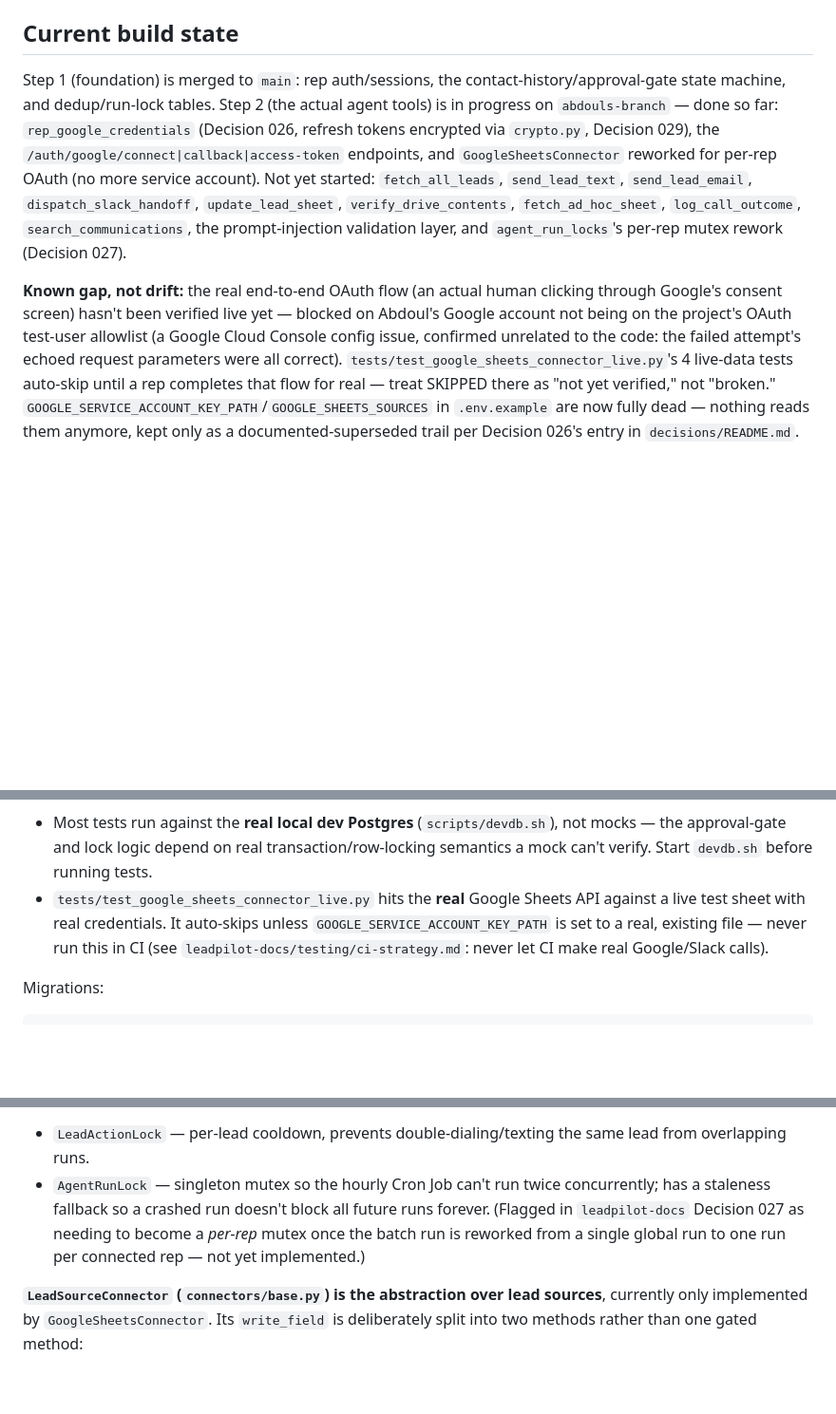
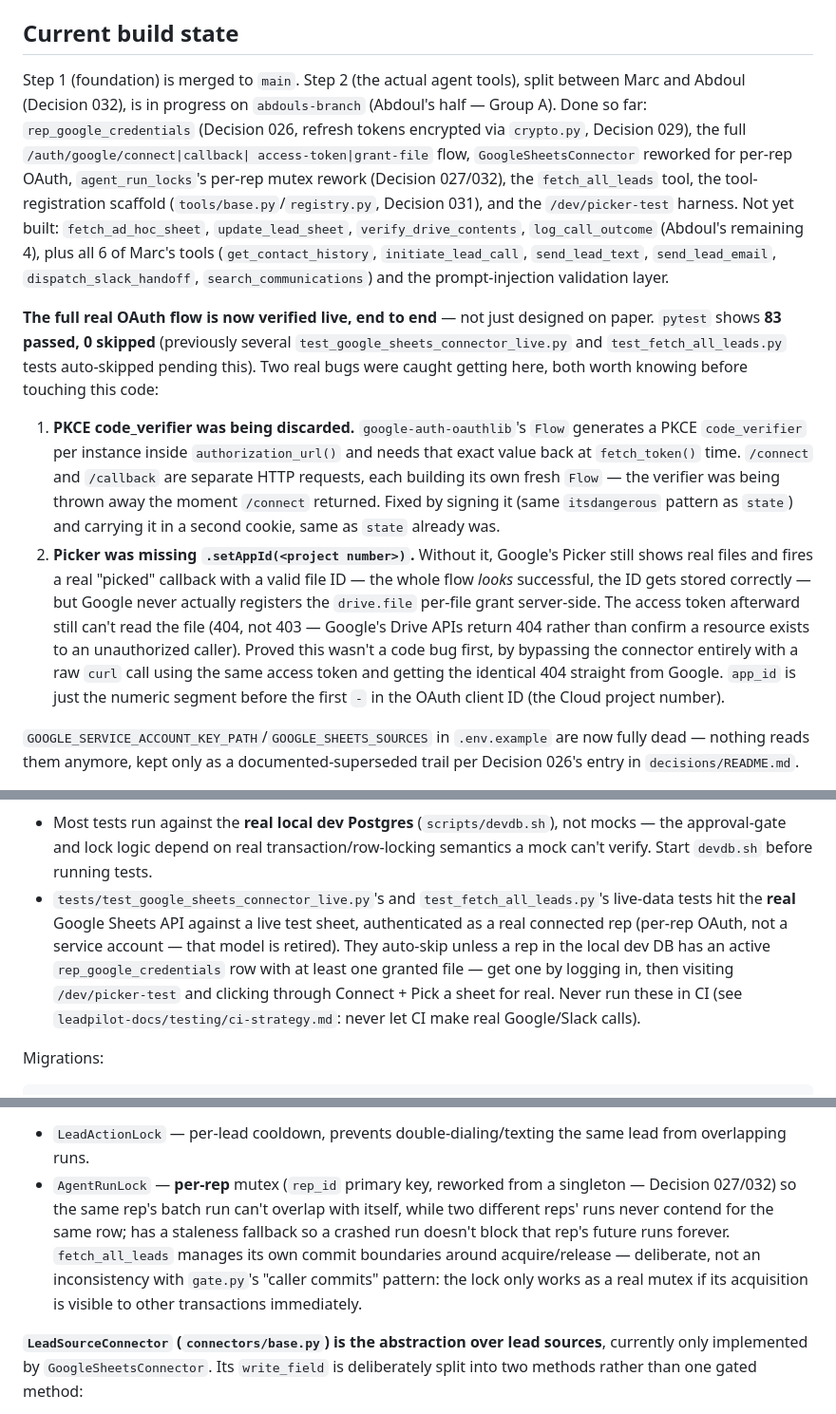
Before and after one commit to abdoulk30/LeadPilot, a Markdown page: CLAUDE.md, 3 parts joined by grey strips. Shown at 95% size. Drawn GitHub-style; blank space fills up the shorter version.

Commit message:
Update CLAUDE.md: full OAuth flow now verified live, 83 passed / 0 skipped
Real milestone, not incremental — the entire per-rep Google OAuth
flow (connect -> consent -> Picker -> grant-file -> real Sheets API
read/write) has been walked through by a real human against a real
Google account, not just tested in isolation. Documented both real
bugs that were in the way (PKCE code_verifier being discarded across
requests, Picker missing setAppId) since they're exactly the kind of
non-obvious pitfall someone would otherwise rediscover the hard way.

Also fixed stale content: the Locks section still described
AgentRunLock as a singleton ("not yet implemented" for the per-rep
rework, which has been done for a while), and the test suite notes
still referenced GOOGLE_SERVICE_ACCOUNT_KEY_PATH as the live-test skip
condition, which stopped being true when the connector was reworked.

Co-Authored-By: Claude Sonnet 5 <noreply@anthropic.com>

```diff
--- a/CLAUDE.md
+++ b/CLAUDE.md
@@ -29,27 +29,49 @@ nontrivial change:
 
 ## Current build state
 
-Step 1 (foundation) is merged to `main`: rep auth/sessions, the
-contact-history/approval-gate state machine, and dedup/run-lock
-tables. Step 2 (the actual agent tools) is in progress on
-`abdouls-branch` — done so far: `rep_google_credentials` (Decision 026,
-refresh tokens encrypted via `crypto.py`, Decision 029), the
-`/auth/google/connect|callback|access-token` endpoints, and
-`GoogleSheetsConnector` reworked for per-rep OAuth (no more service
-account). Not yet started: `fetch_all_leads`, `send_lead_text`,
-`send_lead_email`, `dispatch_slack_handoff`, `update_lead_sheet`,
-`verify_drive_contents`, `fetch_ad_hoc_sheet`, `log_call_outcome`,
-`search_communications`, the prompt-injection validation layer, and
-`agent_run_locks`'s per-rep mutex rework (Decision 027).
+Step 1 (foundation) is merged to `main`. Step 2 (the actual agent
+tools), split between Marc and Abdoul (Decision 032), is in progress
+on `abdouls-branch` (Abdoul's half — Group A). Done so far:
+`rep_google_credentials` (Decision 026, refresh tokens encrypted via
+`crypto.py`, Decision 029), the full `/auth/google/connect|callback|
+access-token|grant-file` flow, `GoogleSheetsConnector` reworked for
+per-rep OAuth, `agent_run_locks`'s per-rep mutex rework (Decision
+027/032), the `fetch_all_leads` tool, the tool-registration scaffold
+(`tools/base.py`/`registry.py`, Decision 031), and the `/dev/picker-test`
+harness. Not yet built: `fetch_ad_hoc_sheet`, `update_lead_sheet`,
+`verify_drive_contents`, `log_call_outcome` (Abdoul's remaining 4),
+plus all 6 of Marc's tools (`get_contact_history`, `initiate_lead_call`,
+`send_lead_text`, `send_lead_email`, `dispatch_slack_handoff`,
+`search_communications`) and the prompt-injection validation layer.
 
-**Known gap, not drift:** the real end-to-end OAuth flow (an actual
-human clicking through Google's consent screen) hasn't been verified
-live yet — blocked on Abdoul's Google account not being on the
-project's OAuth test-user allowlist (a Google Cloud Console
-config issue, confirmed unrelated to the code: the failed attempt's
-echoed request parameters were all correct). `tests/test_google_sheets_connector_live.py`'s
-4 live-data tests auto-skip until a rep completes that flow for real —
-treat SKIPPED there as "not yet verified," not "broken."
+**The full real OAuth flow is now verified live, end to end** — not
+just designed on paper. `pytest` shows **83 passed, 0 skipped**
+(previously several `test_google_sheets_connector_live.py` and
+`test_fetch_all_leads.py` tests auto-skipped pending this). Two real
+bugs were caught getting here, both worth knowing before touching this
+code:
+
+1. **PKCE code_verifier was being discarded.** `google-auth-oauthlib`'s
+   `Flow` generates a PKCE `code_verifier` per instance inside
+   `authorization_url()` and needs that exact value back at
+   `fetch_token()` time. `/connect` and `/callback` are separate HTTP
+   requests, each building its own fresh `Flow` — the verifier was
+   being thrown away the moment `/connect` returned. Fixed by signing
+   it (same `itsdangerous` pattern as `state`) and carrying it in a
+   second cookie, same as `state` already was.
+2. **Picker was missing `.setAppId(<project number>)`.** Without it,
+   Google's Picker still shows real files and fires a real "picked"
+   callback with a valid file ID — the whole flow *looks* successful,
+   the ID gets stored correctly — but Google never actually registers
+   the `drive.file` per-file grant server-side. The access token
+   afterward still can't read the file (404, not 403 — Google's Drive
+   APIs return 404 rather than confirm a resource exists to an
+   unauthorized caller). Proved this wasn't a code bug first, by
+   bypassing the connector entirely with a raw `curl` call using the
+   same access token and getting the identical 404 straight from
+   Google. `app_id` is just the numeric segment before the first `-`
+   in the OAuth client ID (the Cloud project number).
+
 `GOOGLE_SERVICE_ACCOUNT_KEY_PATH`/`GOOGLE_SHEETS_SOURCES` in
 `.env.example` are now fully dead — nothing reads them anymore, kept
 only as a documented-superseded trail per Decision 026's entry in
@@ -92,7 +114,7 @@ pytest tests/test_gate.py::test_approve_then_execute_is_single_use   # single te
 
 Notes on the test suite:
 - Most tests run against the **real local dev Postgres** (`scripts/devdb.sh`), not mocks — the approval-gate and lock logic depend on real transaction/row-locking semantics a mock can't verify. Start `devdb.sh` before running tests.
-- `tests/test_google_sheets_connector_live.py` hits the **real** Google Sheets API against a live test sheet with real credentials. It auto-skips unless `GOOGLE_SERVICE_ACCOUNT_KEY_PATH` is set to a real, existing file — never run this in CI (see `leadpilot-docs/testing/ci-strategy.md`: never let CI make real Google/Slack calls).
+- `tests/test_google_sheets_connector_live.py`'s and `test_fetch_all_leads.py`'s live-data tests hit the **real** Google Sheets API against a live test sheet, authenticated as a real connected rep (per-rep OAuth, not a service account — that model is retired). They auto-skip unless a rep in the local dev DB has an active `rep_google_credentials` row with at least one granted file — get one by logging in, then visiting `/dev/picker-test` and clicking through Connect + Pick a sheet for real. Never run these in CI (see `leadpilot-docs/testing/ci-strategy.md`: never let CI make real Google/Slack calls).
 
 Migrations:
 
@@ -124,7 +146,7 @@ post to Slack, write the sheet, copy a number to the clipboard for a call).
 (`locks.py`). Two distinct locks solve two distinct threats
 (`security/threat-model.md` in the docs repo):
 - `LeadActionLock` — per-lead cooldown, prevents double-dialing/texting the same lead from overlapping runs.
-- `AgentRunLock` — singleton mutex so the hourly Cron Job can't run twice concurrently; has a staleness fallback so a crashed run doesn't block all future runs forever. (Flagged in `leadpilot-docs` Decision 027 as needing to become a *per-rep* mutex once the batch run is reworked from a single global run to one run per connected rep — not yet implemented.)
+- `AgentRunLock` — **per-rep** mutex (`rep_id` primary key, reworked from a singleton — Decision 027/032) so the same rep's batch run can't overlap with itself, while two different reps' runs never contend for the same row; has a staleness fallback so a crashed run doesn't block that rep's future runs forever. `fetch_all_leads` manages its own commit boundaries around acquire/release — deliberate, not an inconsistency with `gate.py`'s "caller commits" pattern: the lock only works as a real mutex if its acquisition is visible to other transactions immediately.
 
 **`LeadSourceConnector` (`connectors/base.py`) is the abstraction over lead sources**, currently only implemented by `GoogleSheetsConnector`. Its `write_field` is deliberately split into two methods rather than one gated method:
 - `stage_field_write()` — computes and returns a diff, never writes.
```
